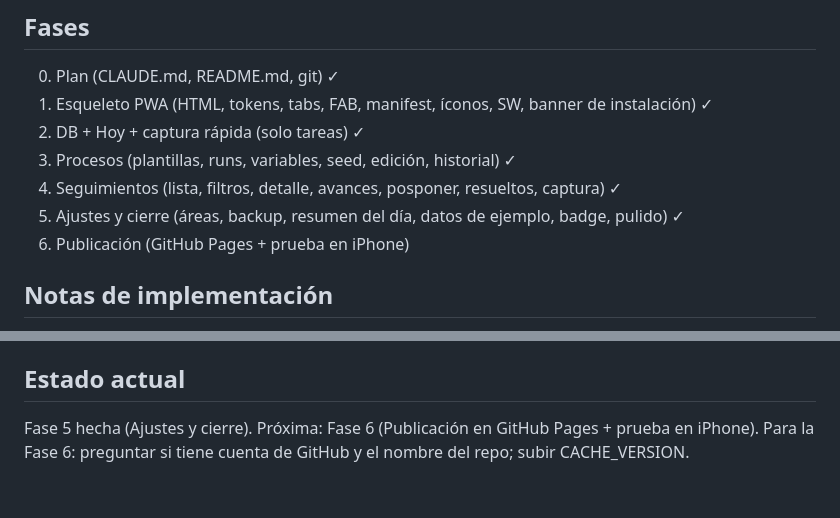
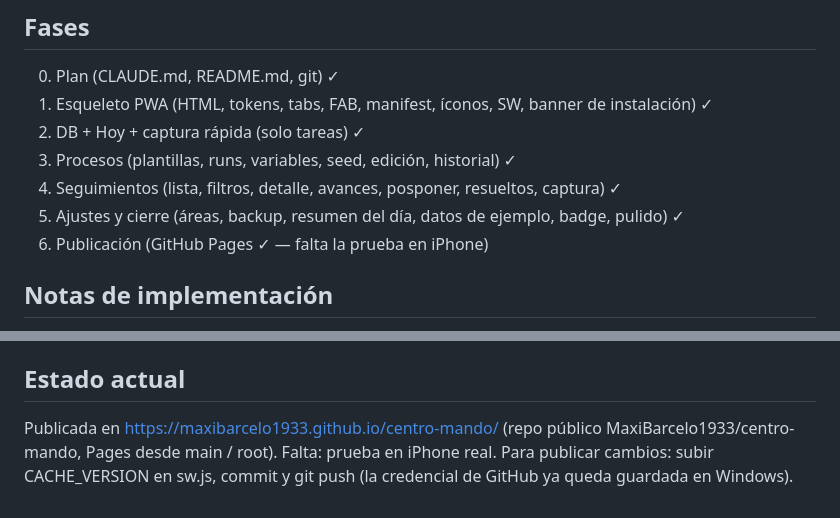
Before and after one commit to MaxiBarcelo1933/centro-mando, a Markdown page: CLAUDE.md, 2 parts joined by grey strips. GitHub-like rendering.

Commit message:
Anotar publicación en GitHub Pages en CLAUDE.md
Co-Authored-By: Claude Opus 5.5 <noreply@anthropic.com>

```diff
--- a/CLAUDE.md
+++ b/CLAUDE.md
@@ -103,7 +103,7 @@ Decisiones/ajustes sobre la spec (confirmadas por el usuario en Fase 0):
 3. Procesos (plantillas, runs, variables, seed, edición, historial) ✓
 4. Seguimientos (lista, filtros, detalle, avances, posponer, resueltos, captura) ✓
 5. Ajustes y cierre (áreas, backup, resumen del día, datos de ejemplo, badge, pulido) ✓
-6. Publicación (GitHub Pages + prueba en iPhone)
+6. Publicación (GitHub Pages ✓ — falta la prueba en iPhone)
 
 ## Notas de implementación
 - DOM: usar `el()` de `js/dom.js` (agrega textos como nodos de texto, nunca HTML).
@@ -169,5 +169,5 @@ Decisiones/ajustes sobre la spec (confirmadas por el usuario en Fase 0):
   `<script type="module">` en el documento de la app (ver `tests/smoke.html`).
 
 ## Estado actual
-Fase 5 hecha (Ajustes y cierre). Próxima: Fase 6 (Publicación en GitHub Pages + prueba en iPhone).
-Para la Fase 6: preguntar si tiene cuenta de GitHub y el nombre del repo; subir CACHE_VERSION.
+Publicada en https://maxibarcelo1933.github.io/centro-mando/ (repo público MaxiBarcelo1933/centro-mando, Pages desde main / root). Falta: prueba en iPhone real.
+Para publicar cambios: subir CACHE_VERSION en sw.js, commit y git push (la credencial de GitHub ya queda guardada en Windows).
```
